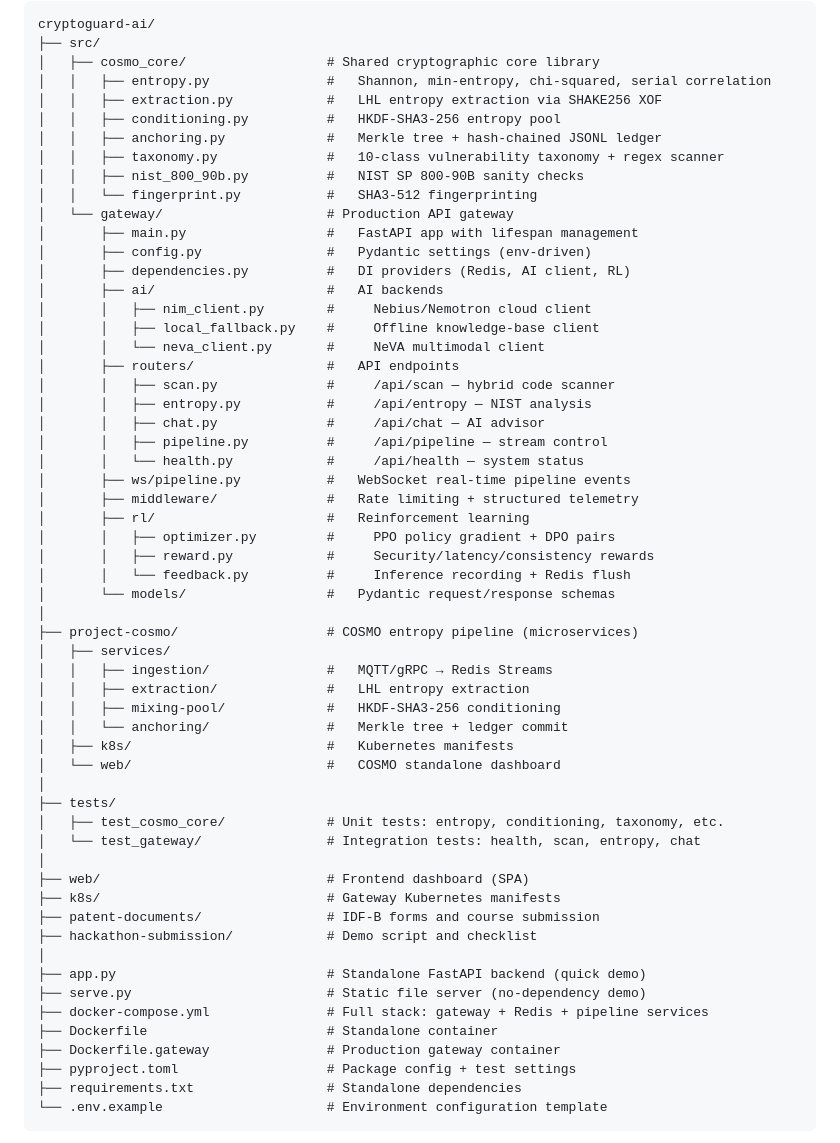
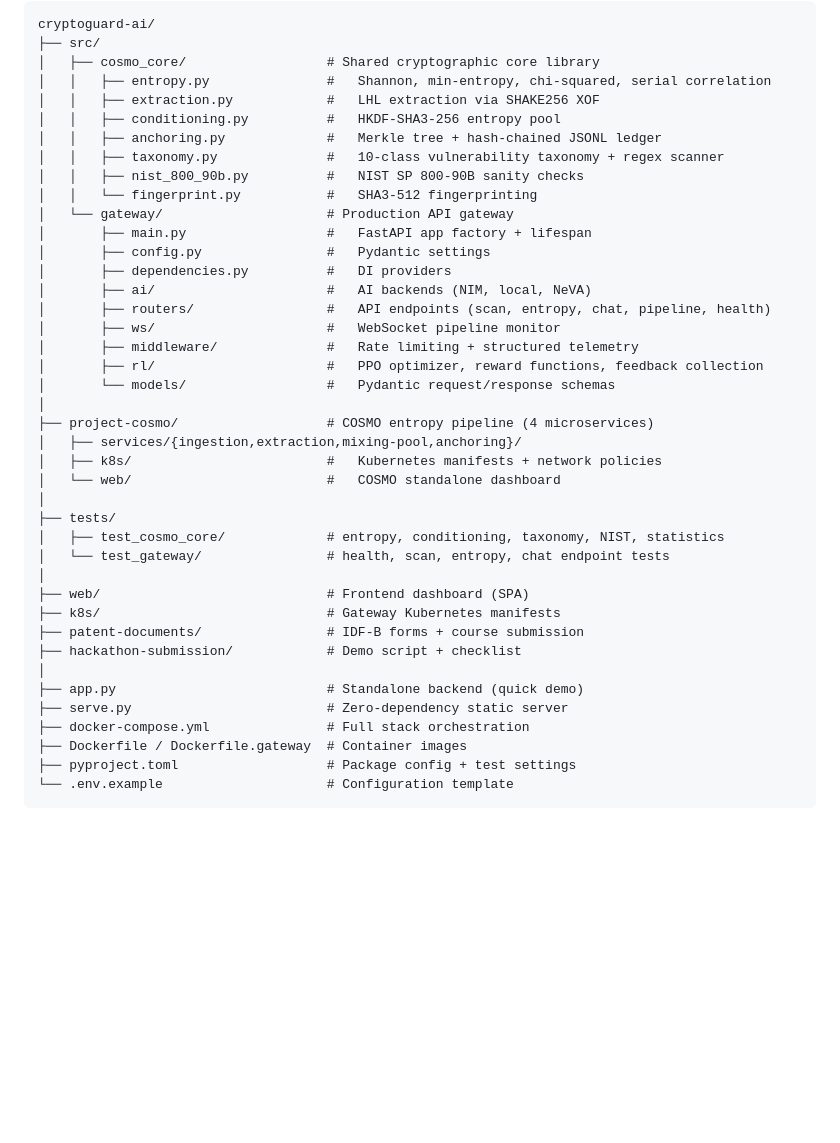
Before and after one commit to gitswagata1/cryptoguard-ai, a Markdown page: README.md, the part around one of its changes. Drawn GitHub-style; folded sections open; blank space fills up the shorter version.

````diff
--- a/README.md
+++ b/README.md
@@ -209,59 +280,42 @@ cryptoguard-ai/
 ├── src/
 │   ├── cosmo_core/                  # Shared cryptographic core library
 │   │   ├── entropy.py               #   Shannon, min-entropy, chi-squared, serial correlation
-│   │   ├── extraction.py            #   LHL entropy extraction via SHAKE256 XOF
+│   │   ├── extraction.py            #   LHL extraction via SHAKE256 XOF
 │   │   ├── conditioning.py          #   HKDF-SHA3-256 entropy pool
 │   │   ├── anchoring.py             #   Merkle tree + hash-chained JSONL ledger
 │   │   ├── taxonomy.py              #   10-class vulnerability taxonomy + regex scanner
 │   │   ├── nist_800_90b.py          #   NIST SP 800-90B sanity checks
 │   │   └── fingerprint.py           #   SHA3-512 fingerprinting
 │   └── gateway/                     # Production API gateway
-│       ├── main.py                  #   FastAPI app with lifespan management
-│       ├── config.py                #   Pydantic settings (env-driven)
-│       ├── dependencies.py          #   DI providers (Redis, AI client, RL)
-│       ├── ai/                      #   AI backends
-│       │   ├── nim_client.py        #     Nebius/Nemotron cloud client
-│       │   ├── local_fallback.py    #     Offline knowledge-base client
-│       │   └── neva_client.py       #     NeVA multimodal client
-│       ├── routers/                 #   API endpoints
-│       │   ├── scan.py              #     /api/scan — hybrid code scanner
-│       │   ├── entropy.py           #     /api/entropy — NIST analysis
-│       │   ├── chat.py              #     /api/chat — AI advisor
-│       │   ├── pipeline.py          #     /api/pipeline — stream control
-│       │   └── health.py            #     /api/health — system status
-│       ├── ws/pipeline.py           #   WebSocket real-time pipeline events
+│       ├── main.py                  #   FastAPI app factory + lifespan
+│       ├── config.py                #   Pydantic settings
+│       ├── dependencies.py          #   DI providers
+│       ├── ai/                      #   AI backends (NIM, local, NeVA)
+│       ├── routers/                 #   API endpoints (scan, entropy, chat, pipeline, health)
+│       ├── ws/                      #   WebSocket pipeline monitor
 │       ├── middleware/              #   Rate limiting + structured telemetry
-│       ├── rl/                      #   Reinforcement learning
-│       │   ├── optimizer.py         #     PPO policy gradient + DPO pairs
-│       │   ├── reward.py            #     Security/latency/consistency rewards
-│       │   └── feedback.py          #     Inference recording + Redis flush
+│       ├── rl/                      #   PPO optimizer, reward functions, feedback collection
 │       └── models/                  #   Pydantic request/response schemas
 │
-├── project-cosmo/                   # COSMO entropy pipeline (microservices)
-│   ├── services/
-│   │   ├── ingestion/               #   MQTT/gRPC → Redis Streams
-│   │   ├── extraction/              #   LHL entropy extraction
-│   │   ├── mixing-pool/             #   HKDF-SHA3-256 conditioning
-│   │   └── anchoring/               #   Merkle tree + ledger commit
-│   ├── k8s/                         #   Kubernetes manifests
+├── project-cosmo/                   # COSMO entropy pipeline (4 microservices)
+│   ├── services/{ingestion,extraction,mixing-pool,anchoring}/
+│   ├── k8s/                         #   Kubernetes manifests + network policies
 │   └── web/                         #   COSMO standalone dashboard
 │
 ├── tests/
-│   ├── test_cosmo_core/             # Unit tests: entropy, conditioning, taxonomy, etc.
-│   └── test_gateway/                # Integration tests: health, scan, entropy, chat
+│   ├── test_cosmo_core/             # entropy, conditioning, taxonomy, NIST, statistics
+│   └── test_gateway/                # health, scan, entropy, chat endpoint tests
 │
 ├── web/                             # Frontend dashboard (SPA)
 ├── k8s/                             # Gateway Kubernetes manifests
-├── patent-documents/                # IDF-B forms and course submission
-├── hackathon-submission/            # Demo script and checklist
+├── patent-documents/                # IDF-B forms + course submission
+├── hackathon-submission/            # Demo script + checklist
 │
-├── app.py                           # Standalone FastAPI backend (quick demo)
-├── serve.py                         # Static file server (no-dependency demo)
-├── docker-compose.yml               # Full stack: gateway + Redis + pipeline services
-├── Dockerfile                       # Standalone container
-├── Dockerfile.gateway               # Production gateway container
+├── app.py                           # Standalone backend (quick demo)
+├── serve.py                         # Zero-dependency static server
+├── docker-compose.yml               # Full stack orchestration
+├── Dockerfile / Dockerfile.gateway  # Container images
 ├── pyproject.toml                   # Package config + test settings
-├── requirements.txt                 # Standalone dependencies
-└── .env.example                     # Environment configuration template
+└── .env.example                     # Configuration template
 ```
 
````
Also changed, not shown: other parts of README.md (+264 -221 lines).
